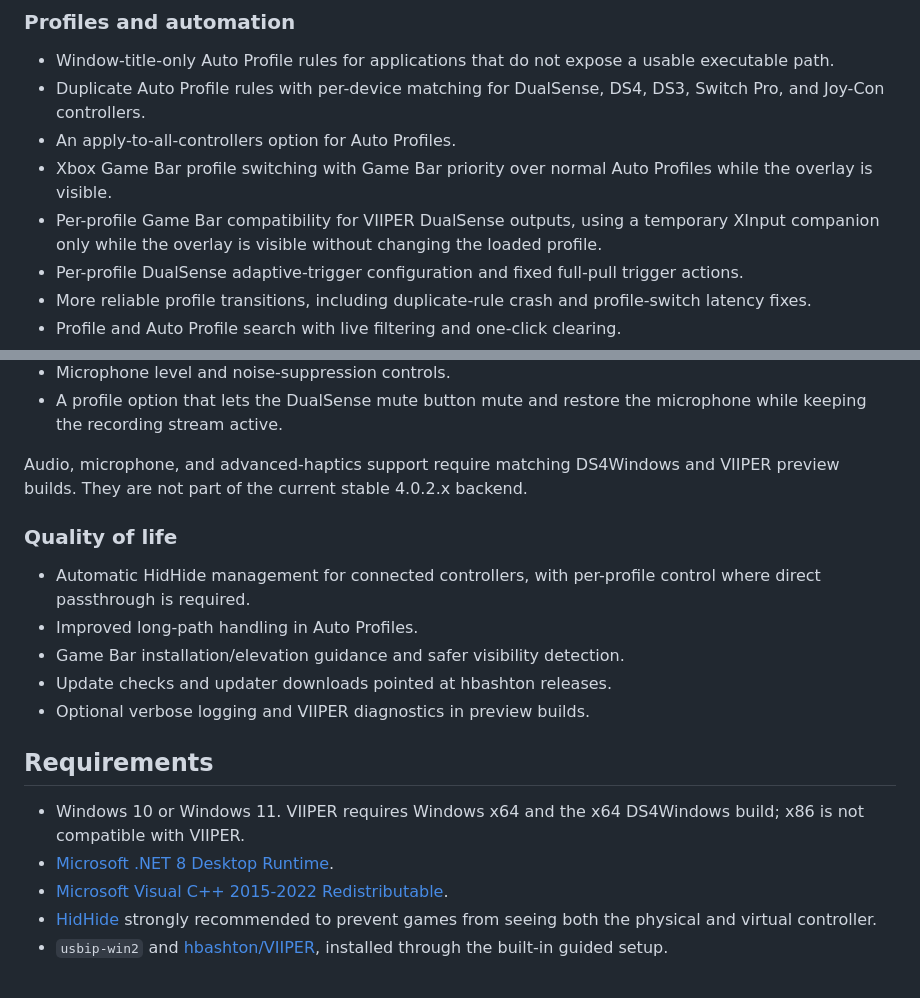
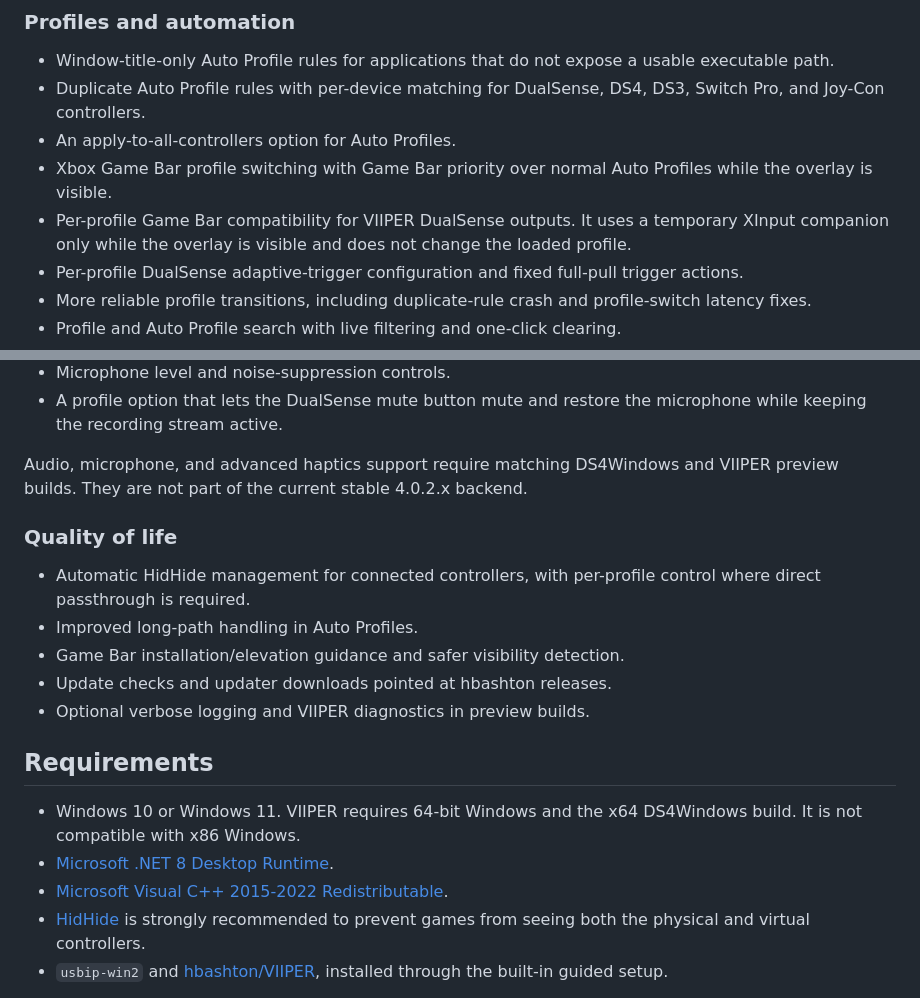
Before and after one commit to hbashton/DS4Windows, a Markdown page: README.md, 2 parts joined by grey strips. GitHub-like rendering.

Commit message:
Polish README grammar and clarity

```diff
--- a/README.md
+++ b/README.md
@@ -79,8 +79,9 @@ correctly.
 - Duplicate Auto Profile rules with per-device matching for DualSense, DS4, DS3, Switch Pro, and Joy-Con controllers.
 - An apply-to-all-controllers option for Auto Profiles.
 - Xbox Game Bar profile switching with Game Bar priority over normal Auto Profiles while the overlay is visible.
-- Per-profile Game Bar compatibility for VIIPER DualSense outputs, using a temporary
-  XInput companion only while the overlay is visible without changing the loaded profile.
+- Per-profile Game Bar compatibility for VIIPER DualSense outputs. It uses a
+  temporary XInput companion only while the overlay is visible and does not
+  change the loaded profile.
 - Per-profile DualSense adaptive-trigger configuration and fixed full-pull trigger actions.
 - More reliable profile transitions, including duplicate-rule crash and profile-switch latency fixes.
 - Profile and Auto Profile search with live filtering and one-click clearing.
@@ -113,7 +114,7 @@ DualSense or DualShock 4 selected by the profile. Supported paths include:
 - A profile option that lets the DualSense mute button mute and restore the
   microphone while keeping the recording stream active.
 
-Audio, microphone, and advanced-haptics support require matching DS4Windows and
+Audio, microphone, and advanced haptics support require matching DS4Windows and
 VIIPER preview builds. They are not part of the current stable 4.0.2.x backend.
 
 ### Quality of life
@@ -127,10 +128,12 @@ VIIPER preview builds. They are not part of the current stable 4.0.2.x backend.
 
 ## Requirements
 
-- Windows 10 or Windows 11. VIIPER requires Windows x64 and the x64 DS4Windows build; x86 is not compatible with VIIPER.
+- Windows 10 or Windows 11. VIIPER requires 64-bit Windows and the x64
+  DS4Windows build. It is not compatible with x86 Windows.
 - [Microsoft .NET 8 Desktop Runtime](https://dotnet.microsoft.com/en-us/download/dotnet/8.0).
 - [Microsoft Visual C++ 2015-2022 Redistributable](https://aka.ms/vs/17/release/vc_redist.x64.exe).
-- [HidHide](https://github.com/nefarius/HidHide) strongly recommended to prevent games from seeing both the physical and virtual controller.
+- [HidHide](https://github.com/nefarius/HidHide) is strongly recommended to
+  prevent games from seeing both the physical and virtual controllers.
 - `usbip-win2` and [hbashton/VIIPER](https://github.com/hbashton/VIIPER), installed through the built-in guided setup.
 
 Supported physical inputs include first-party DualShock 4, DualSense,
```
